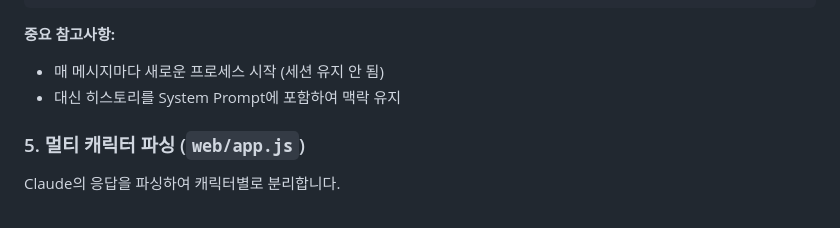
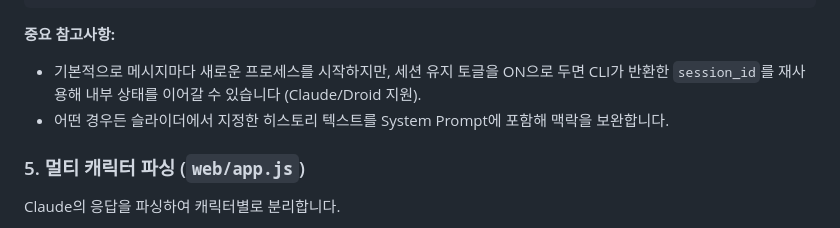
Before and after one commit to ginishuh/persona_chatbot, a Markdown page: README.md, the part around the change. Rendered like a GitHub page.

Commit message:
docs(readme): clarify Claude/Droid session behaviour

````diff
--- a/README.md
+++ b/README.md
@@ -380,8 +380,8 @@ claude --print --verbose --output-format stream-json --system-prompt "..."
 ```
 
 **중요 참고사항:**
-- 매 메시지마다 새로운 프로세스 시작 (세션 유지 안 됨)
-- 대신 히스토리를 System Prompt에 포함하여 맥락 유지
+- 기본적으로 메시지마다 새로운 프로세스를 시작하지만, 세션 유지 토글을 ON으로 두면 CLI가 반환한 `session_id`를 재사용해 내부 상태를 이어갈 수 있습니다 (Claude/Droid 지원).
+- 어떤 경우든 슬라이더에서 지정한 히스토리 텍스트를 System Prompt에 포함해 맥락을 보완합니다.
 
 ### 5. 멀티 캐릭터 파싱 (`web/app.js`)
 
````
